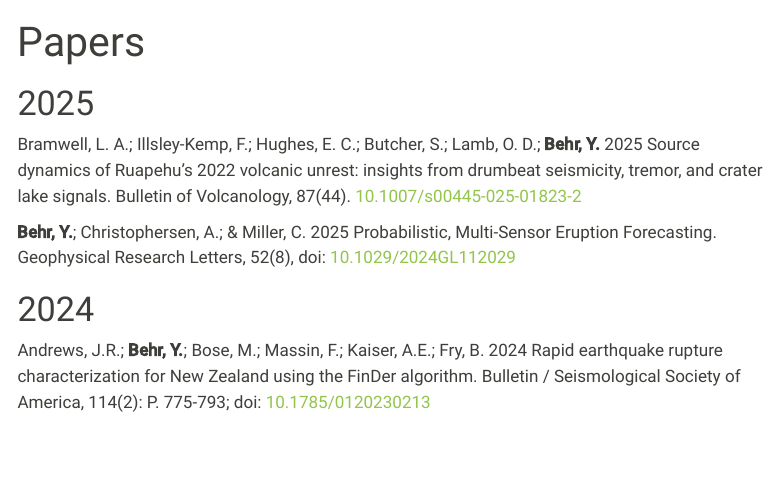
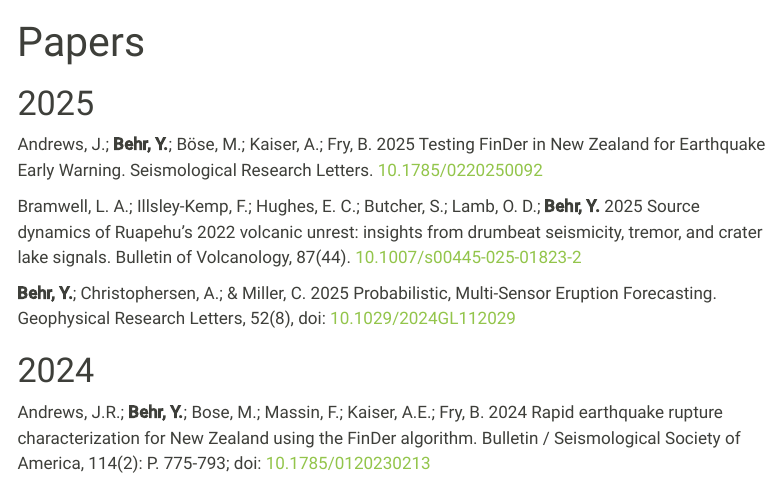
Before and after one commit to yannikbehr/yannikbehr.github.io, a Quarto document (papers.qmd): the page in a window 1100 px wide, from its top. Rendered offline with R 4.5, knitr and Pandoc in place of Quarto, with nearby package versions; menus at the side of the page are left out.

Commit message:
update publication list

```diff
--- a/papers.qmd
+++ b/papers.qmd
@@ -2,6 +2,9 @@
 title: Papers
 ---
 # 2025
+
+Andrews, J.; **Behr, Y.**; Böse, M.; Kaiser, A.; Fry, B. 2025 Testing FinDer in New Zealand for Earthquake Early Warning. Seismological Research Letters. [10.1785/0220250092](https://doi.org/10.1785/0220250092)
+
 
 Bramwell, L. A.; Illsley-Kemp, F.; Hughes, E. C.; Butcher, S.; Lamb, O. D.; **Behr, Y.** 2025 Source dynamics of Ruapehu’s 2022 volcanic unrest: insights from drumbeat seismicity, tremor, and crater lake signals. Bulletin of Volcanology, 87(44). [10.1007/s00445-025-01823-2](https://doi.org/10.1007/s00445-025-01823-2)
 
```
Also changed, not shown: docs/search.json, 2 other files.
